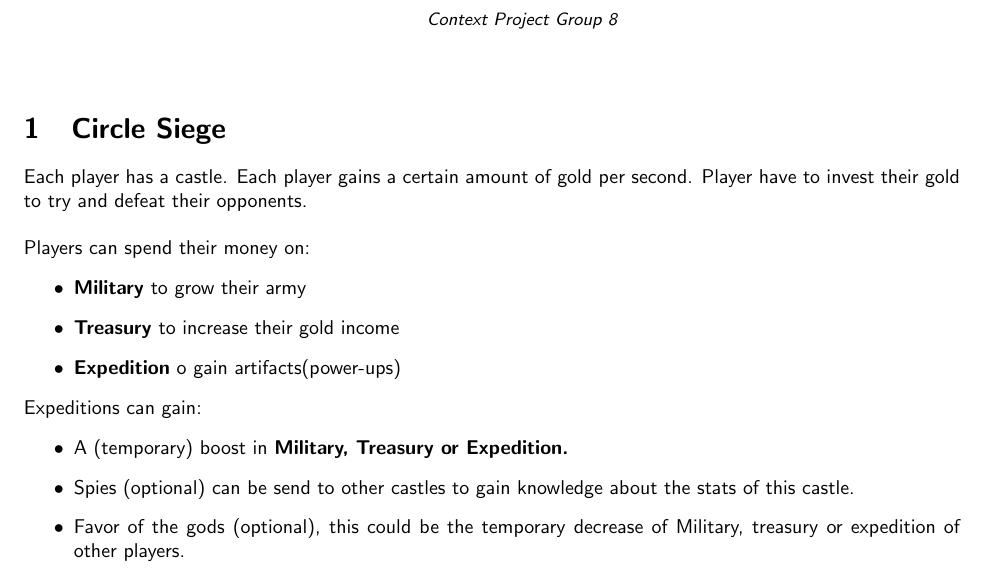
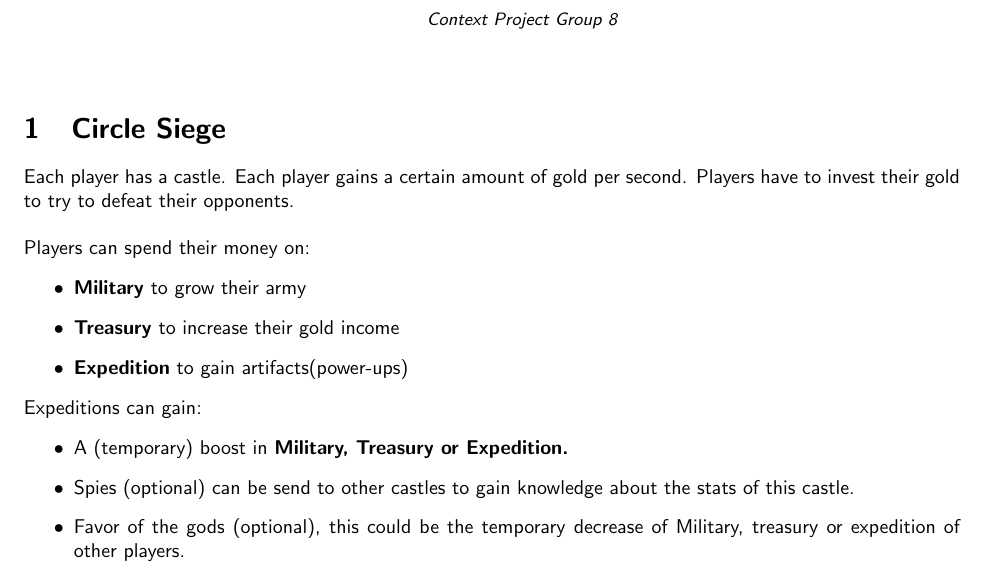
Before and after one commit to solix/Context.Project.Group.8, a LaTeX document (Sprint/1.GameStorming/Game_Concept/GameConcepts.tex): part of page 1 of 3, cut so that both start at the same text. Compiled offline with pdfLaTeX.

Commit message:
Corrected some minor typing errors in GameConcepts.tex

```diff
--- a/Sprint/1.GameStorming/Game_Concept/GameConcepts.tex
+++ b/Sprint/1.GameStorming/Game_Concept/GameConcepts.tex
@@ -70,12 +70,12 @@
 	\end{minipage}
 	%%%%%%%%%%%%%%%%%%%%%%%%%%%%%%%%END OF TITLE %%%%%%%%%%%%%%%%%%%%%%%%%%%%%%%%%%%%%%%%%%%%
 \section{Circle Siege}
-Each player has a castle. Each player gains a certain amount of gold per second. Player have to invest their gold to try and defeat their opponents. \\\\
+Each player has a castle. Each player gains a certain amount of gold per second. Players have to invest their gold to try to defeat their opponents. \\\\
 Players can spend their money on:
  \begin{itemize}
  	\item \textbf{Military} to grow their army
  	\item \textbf{Treasury} to increase their gold income
- 	\item \textbf{Expedition} o gain artifacts(power-ups)
+ 	\item \textbf{Expedition} to gain artifacts(power-ups)
  \end{itemize}
 Expeditions can gain:
 \begin{itemize}
```
Also changed, not shown: Sprint/1.GameStorming/Game_Concept/GameConcepts.pdf.
